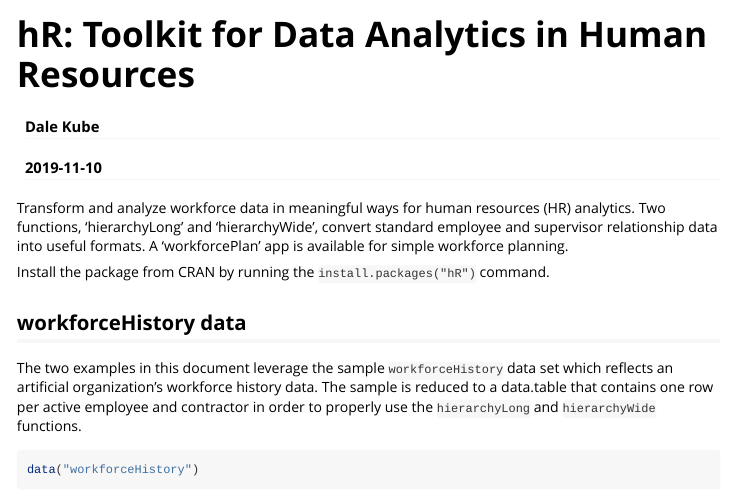
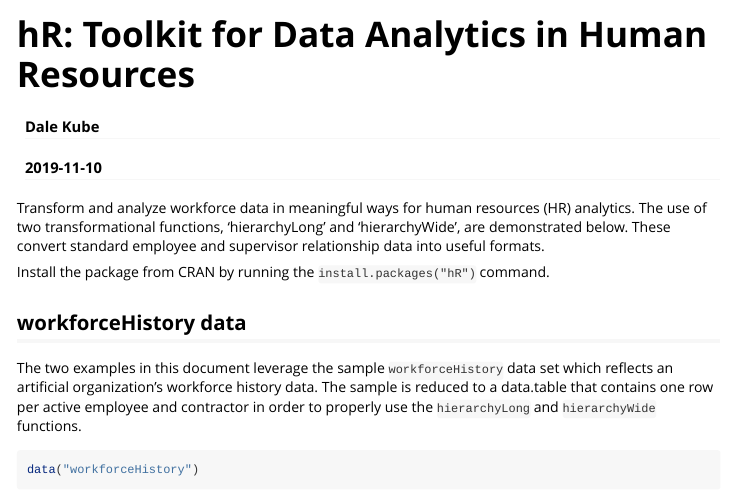
Before and after one commit to dalekube/hR, an R Markdown document (vignettes/hR.Rmd): the page in a window 1100 px wide, from its top. Rendered offline with R 4.5, knitr and Pandoc, with nearby package versions; some code elsewhere in the file could not run offline.

Commit message:
vignette update

````diff
--- a/vignettes/hR.Rmd
+++ b/vignettes/hR.Rmd
@@ -17,7 +17,7 @@
 )
 ```
 
-Transform and analyze workforce data in meaningful ways for human resources (HR) analytics. Two functions, 'hierarchyLong' and 'hierarchyWide', convert standard employee and supervisor relationship data into useful formats. A 'workforcePlan' app is available for simple workforce planning.
+Transform and analyze workforce data in meaningful ways for human resources (HR) analytics. The use of two transformational functions, 'hierarchyLong' and 'hierarchyWide', are demonstrated below. These convert standard employee and supervisor relationship data into useful formats.
 
 Install the package from CRAN by running the `install.packages("hR")` command.
 
````
